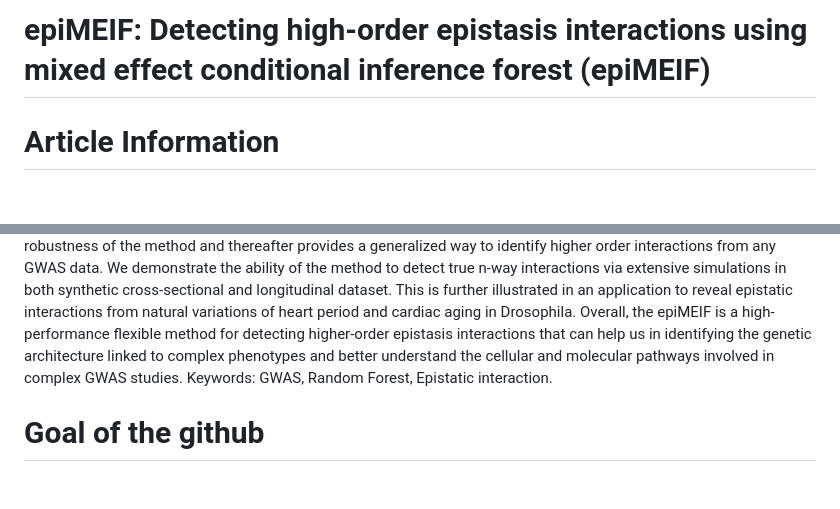
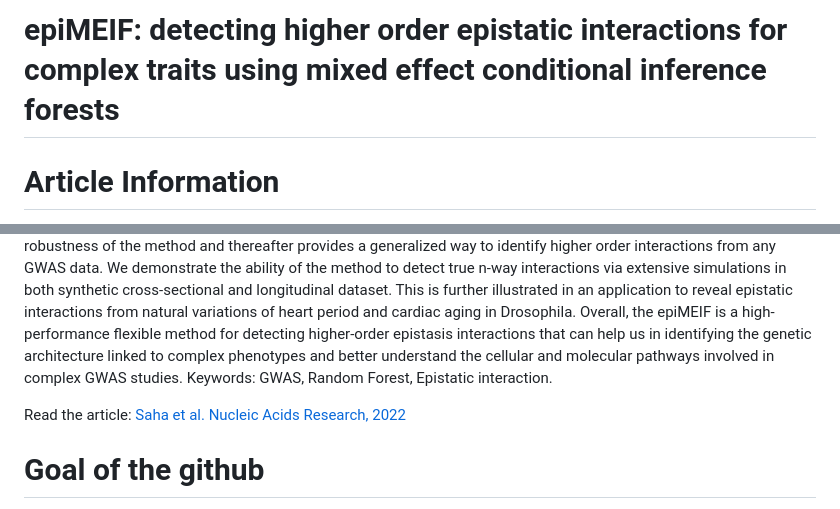
Before and after one commit to TAGC-NetworkBiology/epiMEIF, a Markdown page: README.md, 2 parts joined by grey strips. Rendered like a GitHub page; blank space fills up the shorter version.

Commit message:
Update README.md
Add the link to the PubMed abstract of the article

```diff
--- a/README.md
+++ b/README.md
@@ -1,4 +1,4 @@
-# epiMEIF: Detecting high-order epistasis interactions using mixed effect conditional inference forest (epiMEIF)
+# epiMEIF: detecting higher order epistatic interactions for complex traits using mixed effect conditional inference forests
 # Article Information
 Title : Epi-MEIF, a flexible and efficient novel method for detection of higher order epistatic interactions from GWAS
 Authors: Saswati Saha 1*, Laurent Perrin 1,2, Christine Brun 1,2, Lionel Spinelli 1*
@@ -8,6 +8,8 @@ Authors: Saswati Saha 1*, Laurent Perrin 1,2, Christine Brun 1,2, Lionel Spinell
 
 Abstract: Understanding the relationship between genetic variations and variations in complex and quantitative phenotypes remains an ongoing challenge in any population. While Genome-wide association studies (GWAS) have become a vital tool for identifying single-locus associations, we lack methods for identifying higher order epistatic interactions. In this article, we propose a novel method for high-order epistasis detection using mixed effect conditional inference forest (epiMEIF). The epiMEIF model is fitted on a group of potential causal SNPs and the tree structure in the forest facilitates the identification of n-way interactions between the SNPs. Additional testing strategies improve the robustness of the method and thereafter provides a generalized way to identify higher order interactions from any GWAS data. We demonstrate the ability of the method to detect true n-way interactions via extensive simulations in both synthetic cross-sectional and longitudinal dataset. This is further illustrated in an application to reveal epistatic interactions from natural variations of heart period and cardiac aging in Drosophila. Overall, the epiMEIF is a high-performance flexible method for detecting higher-order epistasis interactions that can help us in identifying the genetic architecture linked to complex phenotypes and better understand the cellular and molecular pathways involved in complex GWAS studies.
 Keywords: GWAS, Random Forest, Epistatic interaction.
+
+Read the article: [Saha et al. Nucleic Acids Research, 2022](https://pubmed.ncbi.nlm.nih.gov/36107776/)
 
 # Goal of the github
 
```
